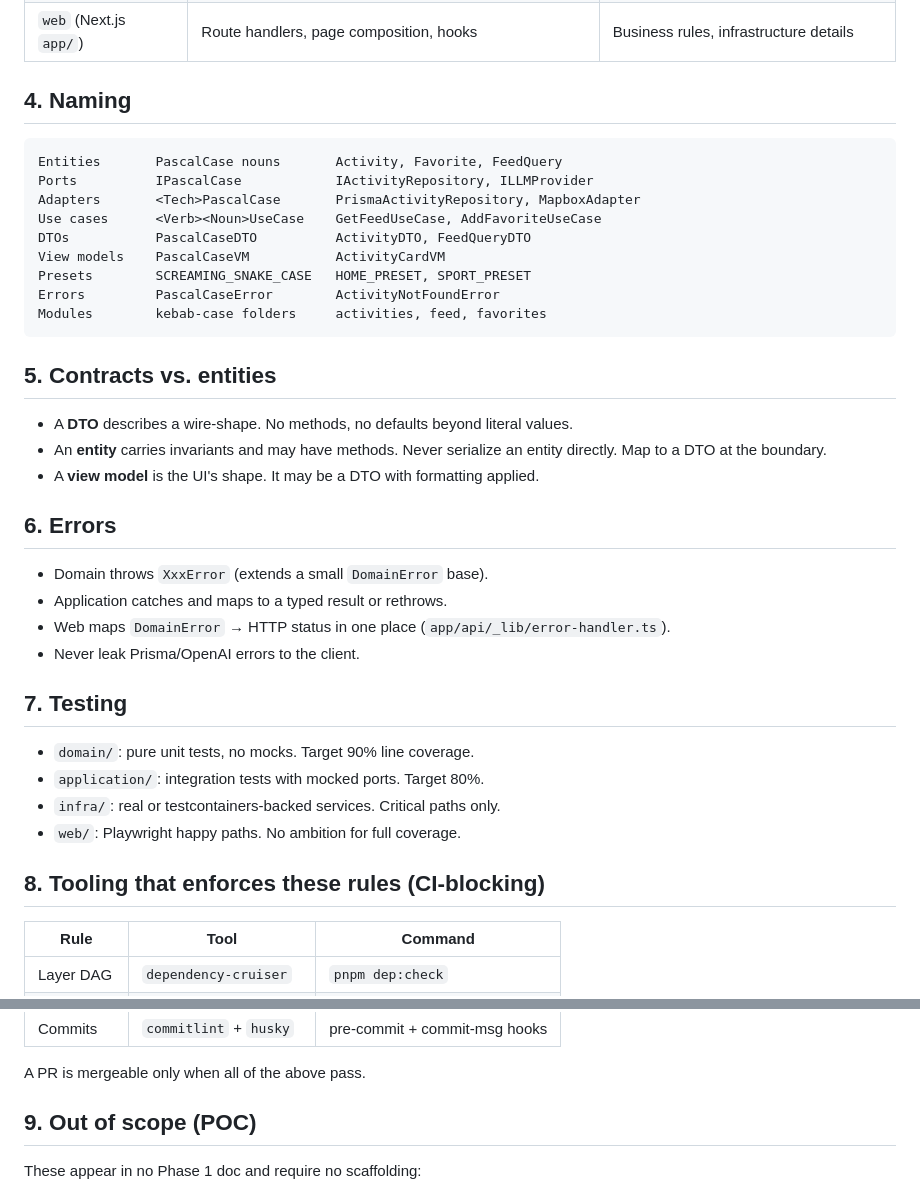
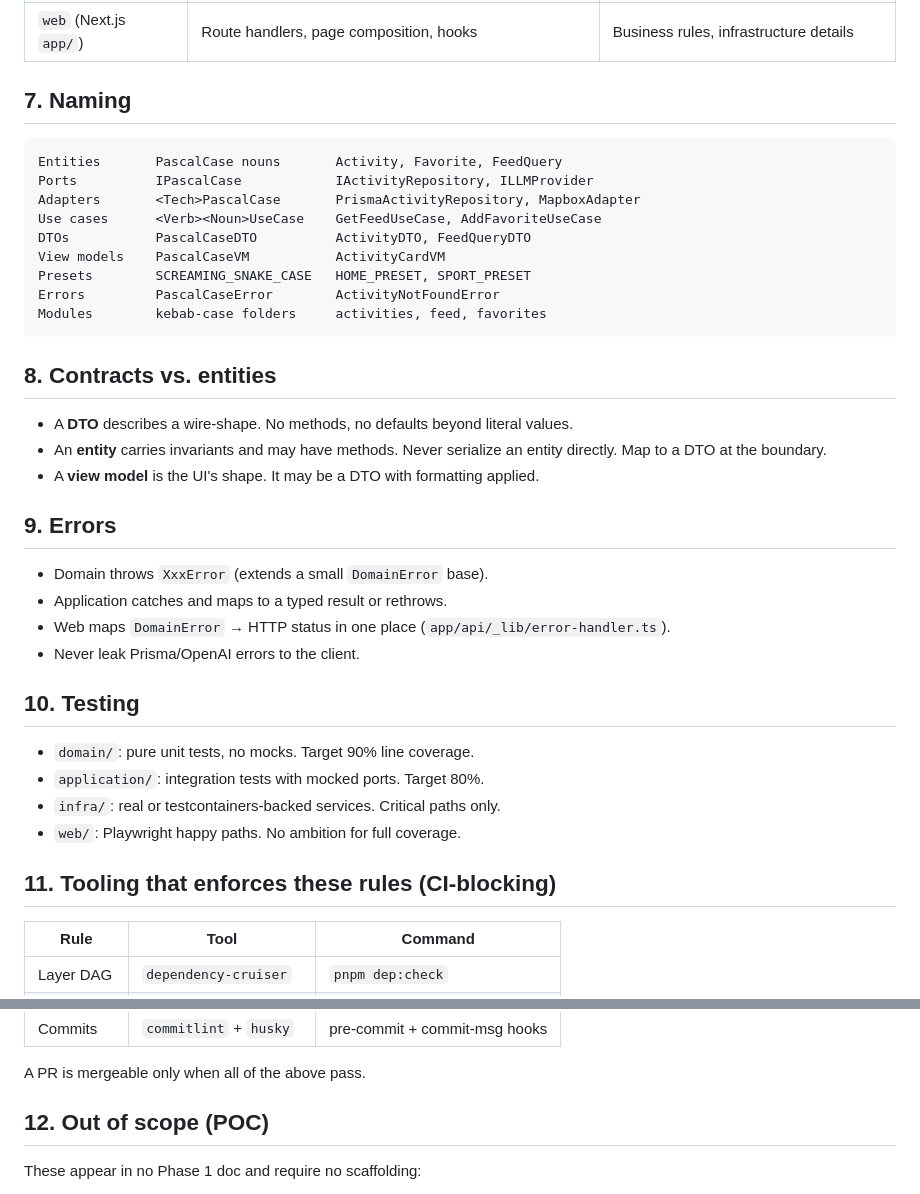
Before and after one commit to HugoCllt/wandr2, a Markdown page: CLAUDE.md, 2 parts joined by grey strips. GitHub-like rendering.

````diff
--- a/CLAUDE.md
+++ b/CLAUDE.md
@@ -47,7 +93,7 @@ shared/* → domain | shared/*   (no upward edges)
 | `shared/ui` | Presentational React components consuming DTOs | Data fetching, business rules |
 | `web` (Next.js `app/`) | Route handlers, page composition, hooks | Business rules, infrastructure details |
 
-## 4. Naming
+## 7. Naming
 
 ```
 Entities       PascalCase nouns       Activity, Favorite, FeedQuery
@@ -61,27 +107,27 @@ Errors         PascalCaseError        ActivityNotFoundError
 Modules        kebab-case folders     activities, feed, favorites
 ```
 
-## 5. Contracts vs. entities
+## 8. Contracts vs. entities
 
 - A **DTO** describes a wire-shape. No methods, no defaults beyond literal values.
 - An **entity** carries invariants and may have methods. Never serialize an entity directly. Map to a DTO at the boundary.
 - A **view model** is the UI's shape. It may be a DTO with formatting applied.
 
-## 6. Errors
+## 9. Errors
 
 - Domain throws `XxxError` (extends a small `DomainError` base).
 - Application catches and maps to a typed result or rethrows.
 - Web maps `DomainError` → HTTP status in one place (`app/api/_lib/error-handler.ts`).
 - Never leak Prisma/OpenAI errors to the client.
 
-## 7. Testing
+## 10. Testing
 
 - `domain/`: pure unit tests, no mocks. Target 90% line coverage.
 - `application/`: integration tests with mocked ports. Target 80%.
 - `infra/`: real or testcontainers-backed services. Critical paths only.
 - `web/`: Playwright happy paths. No ambition for full coverage.
 
-## 8. Tooling that enforces these rules (CI-blocking)
+## 11. Tooling that enforces these rules (CI-blocking)
 
 | Rule | Tool | Command |
 |---|---|---|
@@ -95,7 +141,7 @@ Modules        kebab-case folders     activities, feed, favorites
 
 A PR is mergeable only when all of the above pass.
 
-## 9. Out of scope (POC)
+## 12. Out of scope (POC)
 
 These appear in no Phase 1 doc and require no scaffolding:
 
````
Also changed, not shown: other parts of CLAUDE.md (+50 -4 lines).
